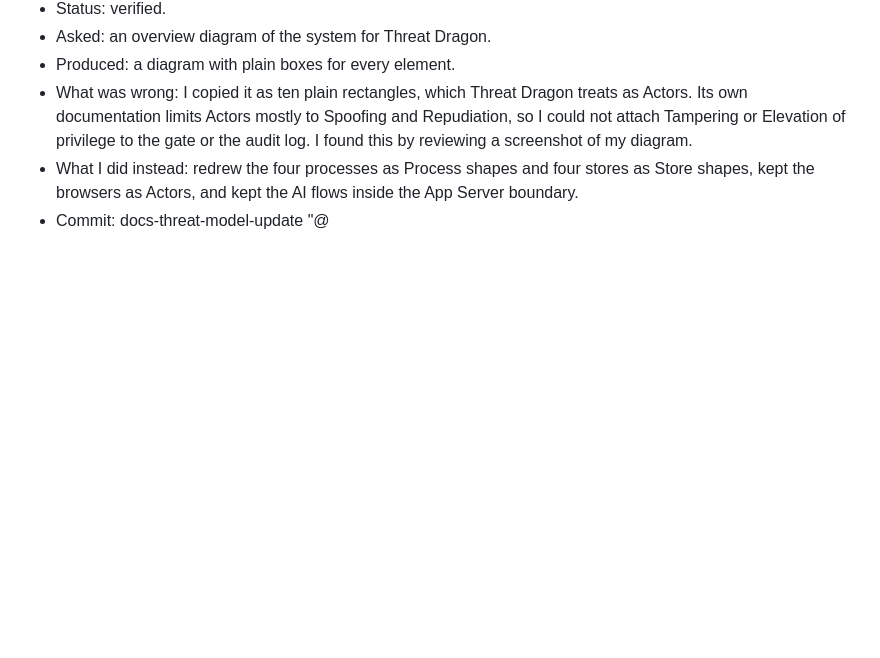
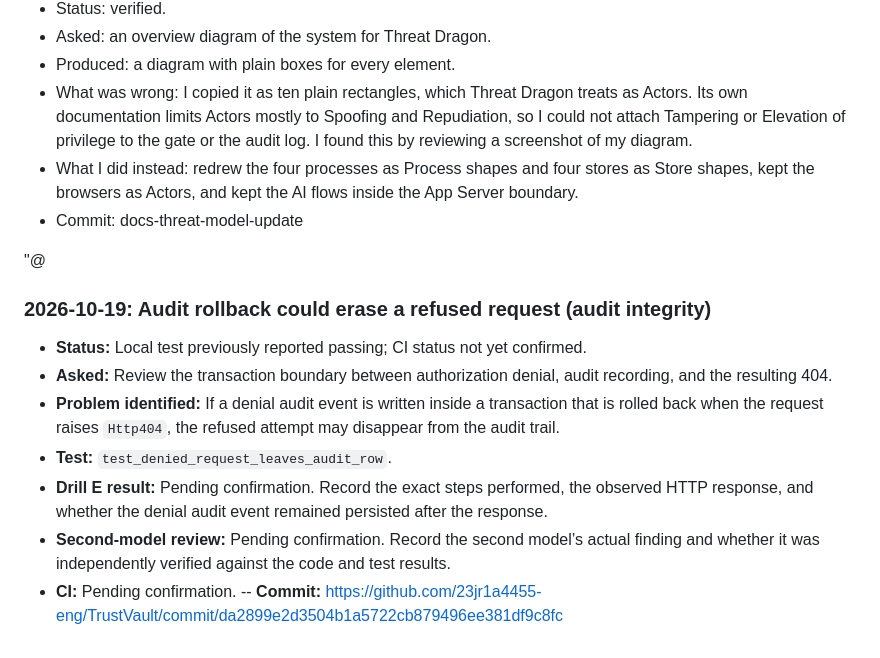
Before and after one commit to 23jr1a4455-eng/TrustVault, a Markdown page: PROMPTS.md, the part around the change. Drawn GitHub-style; blank space fills up the shorter version.

Commit message:
Document audit rollback issue and testing status
Added details about audit rollback issue and testing status.

```diff
--- a/PROMPTS.md
+++ b/PROMPTS.md
@@ -96,4 +96,16 @@ TrustVault rules for the AI agent
 - What was wrong: I copied it as ten plain rectangles, which Threat Dragon treats as Actors. Its own documentation limits Actors mostly to Spoofing and Repudiation, so I could not attach Tampering or Elevation of privilege to the gate or the audit log. I found this by reviewing a screenshot of my diagram.
 - What I did instead: redrew the four processes as Process shapes and four stores as Store shapes, kept the browsers as Actors, and kept the AI flows inside the App Server boundary.
 - Commit: docs-threat-model-update
+
 "@
+
+### 2026-10-19: Audit rollback could erase a refused request (audit integrity)
+
+- **Status:** Local test previously reported passing; CI status not yet confirmed.
+- **Asked:** Review the transaction boundary between authorization denial, audit recording, and the resulting 404.
+- **Problem identified:** If a denial audit event is written inside a transaction that is rolled back when the request raises `Http404`, the refused attempt may disappear from the audit trail.
+- **Test:** `test_denied_request_leaves_audit_row`.
+- **Drill E result:** Pending confirmation. Record the exact steps performed, the observed HTTP response, and whether the denial audit event remained persisted after the response.
+- **Second-model review:** Pending confirmation. Record the second model’s actual finding and whether it was independently verified against the code and test results.
+- **CI:** Pending confirmation.
+-- **Commit:** https://github.com/23jr1a4455-eng/TrustVault/commit/da2899e2d3504b1a5722cb879496ee381df9c8fc
```
